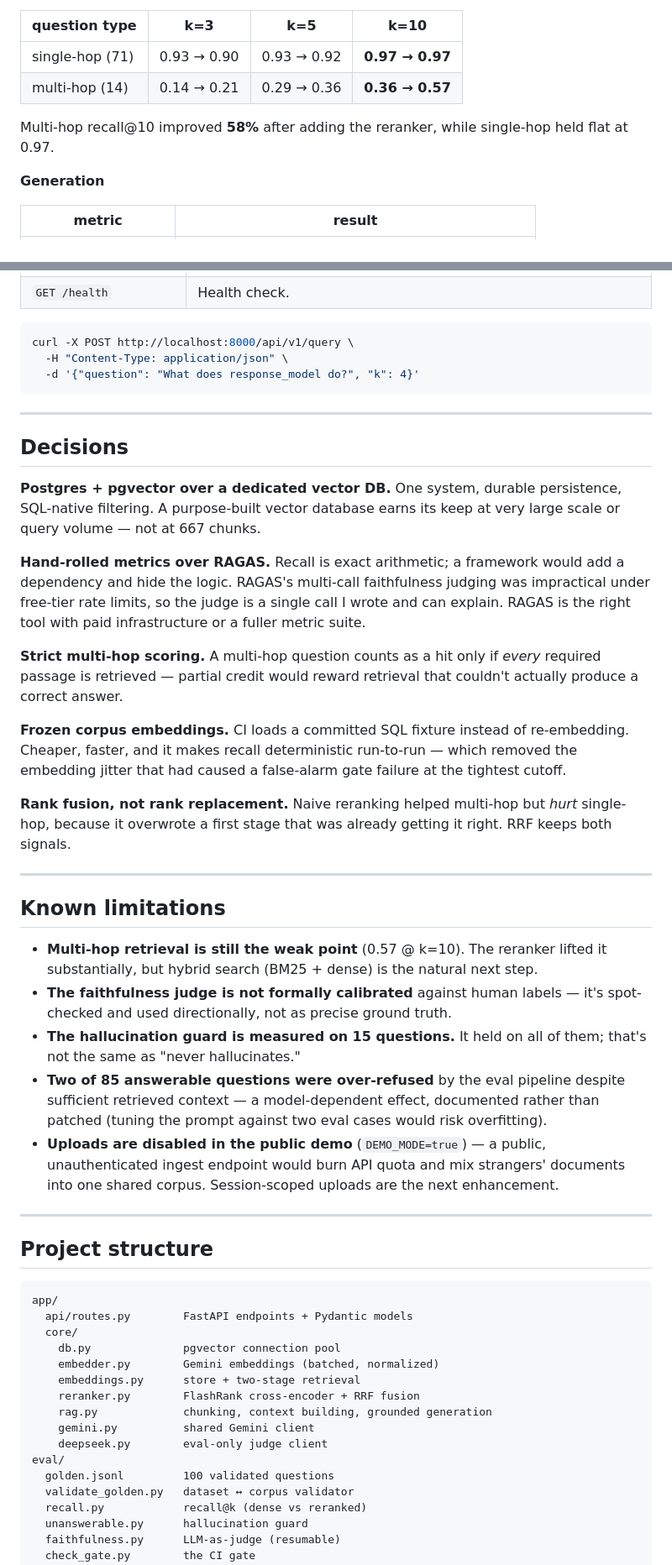
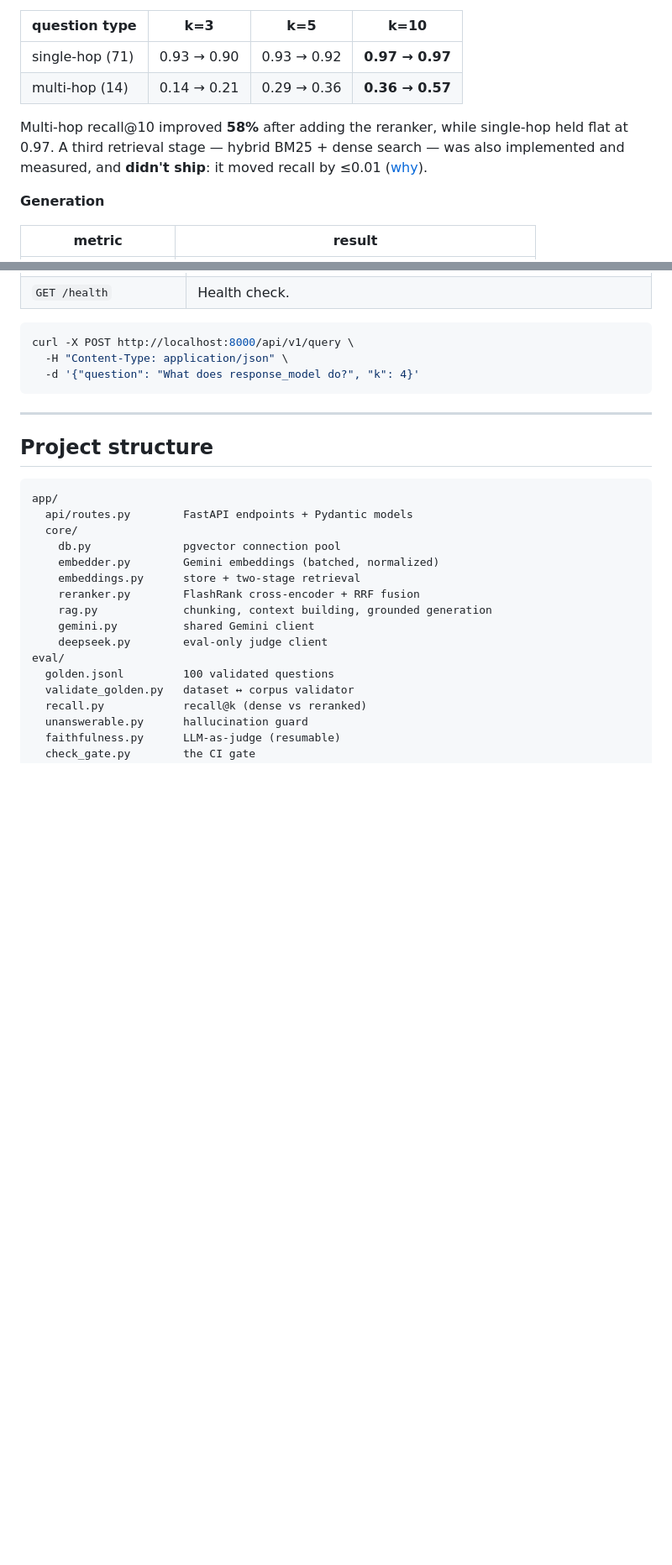
Before and after one commit to AmrMohamed17/Documind, a Markdown page: README.md, 2 parts joined by grey strips. Shown at 84% size. Rendered like a GitHub page; blank space fills up the shorter version.

````diff
--- a/README.md
+++ b/README.md
@@ -17,7 +17,7 @@ Retrieval is evaluated against a hand-built, programmatically-validated 100-ques
 | single-hop (71) | 0.93 → 0.90 | 0.93 → 0.92 | **0.97 → 0.97** |
 | multi-hop (14) | 0.14 → 0.21 | 0.29 → 0.36 | **0.36 → 0.57** |
 
-Multi-hop recall@10 improved **58%** after adding the reranker, while single-hop held flat at 0.97.
+Multi-hop recall@10 improved **58%** after adding the reranker, while single-hop held flat at 0.97. A third retrieval stage — hybrid BM25 + dense search — was also implemented and measured, and **didn't ship**: it moved recall by ≤0.01 ([why](#what-was-tested-and-not-shipped)).
 
 **Generation**
 
@@ -209,30 +242,6 @@ curl -X POST http://localhost:8000/api/v1/query \
 
 ---
 
-## Decisions
-
-**Postgres + pgvector over a dedicated vector DB.** One system, durable persistence, SQL-native filtering. A purpose-built vector database earns its keep at very large scale or query volume — not at 667 chunks.
-
-**Hand-rolled metrics over RAGAS.** Recall is exact arithmetic; a framework would add a dependency and hide the logic. RAGAS's multi-call faithfulness judging was impractical under free-tier rate limits, so the judge is a single call I wrote and can explain. RAGAS is the right tool with paid infrastructure or a fuller metric suite.
-
-**Strict multi-hop scoring.** A multi-hop question counts as a hit only if *every* required passage is retrieved — partial credit would reward retrieval that couldn't actually produce a correct answer.
-
-**Frozen corpus embeddings.** CI loads a committed SQL fixture instead of re-embedding. Cheaper, faster, and it makes recall deterministic run-to-run — which removed the embedding jitter that had caused a false-alarm gate failure at the tightest cutoff.
-
-**Rank fusion, not rank replacement.** Naive reranking helped multi-hop but *hurt* single-hop, because it overwrote a first stage that was already getting it right. RRF keeps both signals.
-
----
-
-## Known limitations
-
-- **Multi-hop retrieval is still the weak point** (0.57 @ k=10). The reranker lifted it substantially, but hybrid search (BM25 + dense) is the natural next step.
-- **The faithfulness judge is not formally calibrated** against human labels — it's spot-checked and used directionally, not as precise ground truth.
-- **The hallucination guard is measured on 15 questions.** It held on all of them; that's not the same as "never hallucinates."
-- **Two of 85 answerable questions were over-refused** by the eval pipeline despite sufficient retrieved context — a model-dependent effect, documented rather than patched (tuning the prompt against two eval cases would risk overfitting).
-- **Uploads are disabled in the public demo** (`DEMO_MODE=true`) — a public, unauthenticated ingest endpoint would burn API quota and mix strangers' documents into one shared corpus. Session-scoped uploads are the next enhancement.
-
----
-
 ## Project structure
 
 ```
````
Also changed, not shown: other parts of README.md (+38 -5 lines).
